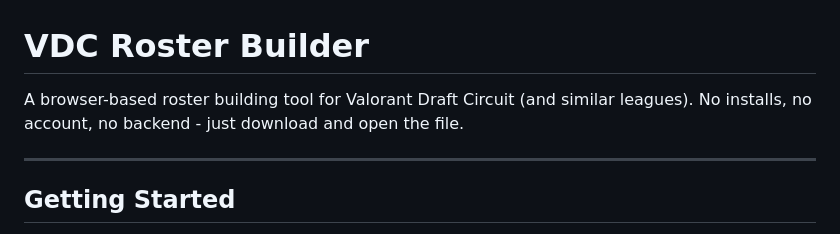
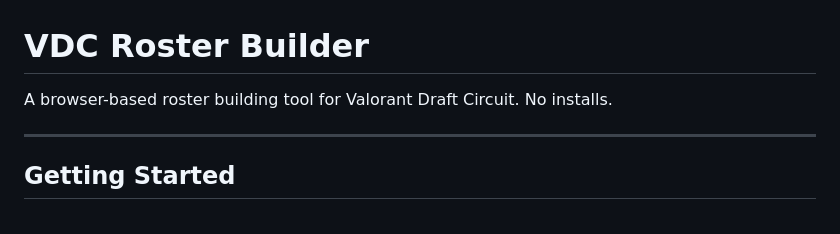
Before and after one commit to drome05/roster-builder, a Markdown page: README.md, the part around the change. GitHub-like rendering.

```diff
--- a/README.md
+++ b/README.md
@@ -1,6 +1,6 @@
 # VDC Roster Builder
 
-A browser-based roster building tool for Valorant Draft Circuit (and similar leagues). No installs, no account, no backend - just download and open the file.
+A browser-based roster building tool for Valorant Draft Circuit. No installs.
 
 ---
 
```
